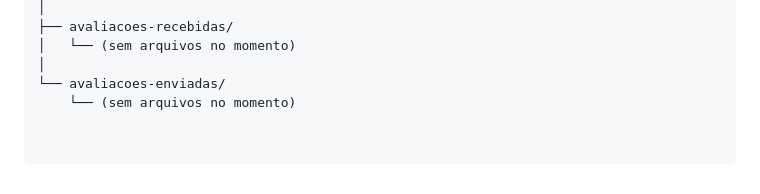
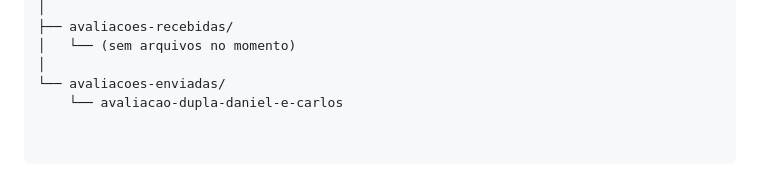
Before and after one commit to diegoomarcelo/Site_Feira_Dos_Importados_Tag, a Markdown page: README.md, the part around the change. Rendered like a GitHub page.

```diff
--- a/README.md
+++ b/README.md
@@ -1049,4 +1049,4 @@ docs/
 │   └── (sem arquivos no momento)
 │
 └── avaliacoes-enviadas/
-    └── (sem arquivos no momento)
+    └── avaliacao-dupla-daniel-e-carlos
```
Also changed, not shown: doc/avaliacoes-enviadas/avaliacao-dupla- Ana Luiza Galati-e-Anelise Birk.md (added, +70 -0 lines), doc/avaliacoes-enviadas/avaliacao-dupla-daniel-e-carlos.md (added, +70 -0 lines).
